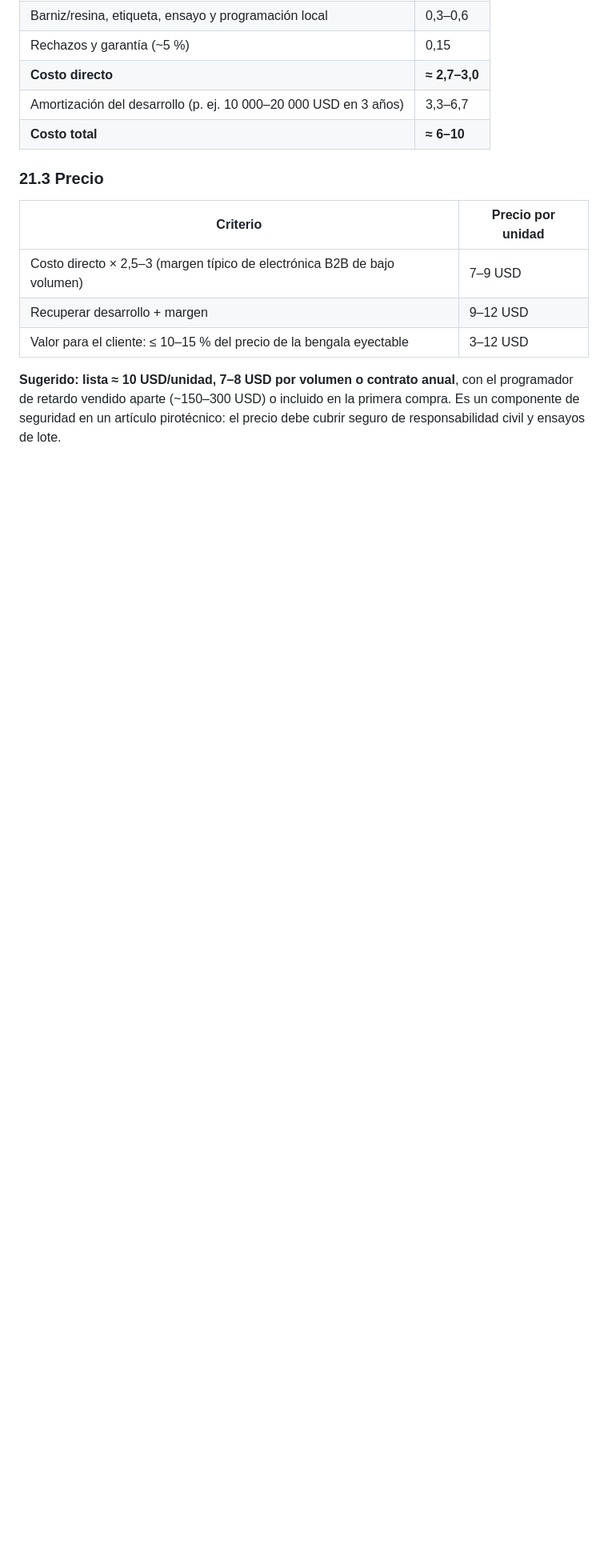
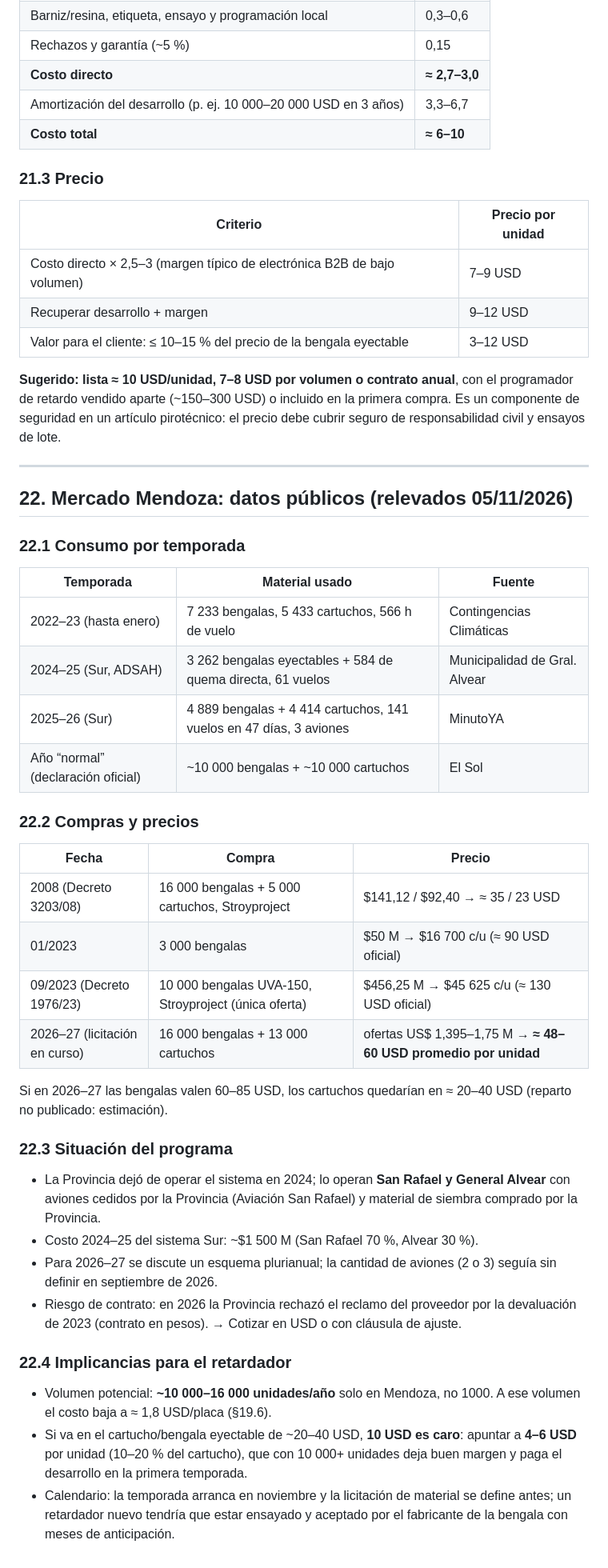
Before and after one commit to Matiasgav/prueba, a Markdown page: retardador_bengala/README.md, the part around the change. Shown at 80% size. Drawn GitHub-style; blank space fills up the shorter version.

Commit message:
Agregar datos de mercado de la lucha antigranizo en Mendoza
Co-Authored-By: Claude Opus 5.5 <noreply@anthropic.com>
Claude-Session: https://claude.ai/code/session_01Ba77yoffxi3WR3D48DewSU

```diff
--- a/retardador_bengala/README.md
+++ b/retardador_bengala/README.md
@@ -941,3 +941,51 @@ el diseño propio a ~2,2 USD/unidad sigue siendo competitivo.
 programador de retardo vendido aparte (~150–300 USD) o incluido en la primera
 compra. Es un componente de seguridad en un artículo pirotécnico: el precio debe
 cubrir seguro de responsabilidad civil y ensayos de lote.
+
+---
+
+## 22. Mercado Mendoza: datos públicos (relevados 05/11/2026)
+
+### 22.1 Consumo por temporada
+
+| Temporada | Material usado | Fuente |
+|---|---|---|
+| 2022–23 (hasta enero) | 7 233 bengalas, 5 433 cartuchos, 566 h de vuelo | Contingencias Climáticas |
+| 2024–25 (Sur, ADSAH) | 3 262 bengalas eyectables + 584 de quema directa, 61 vuelos | Municipalidad de Gral. Alvear |
+| 2025–26 (Sur) | 4 889 bengalas + 4 414 cartuchos, 141 vuelos en 47 días, 3 aviones | MinutoYA |
+| Año “normal” (declaración oficial) | ~10 000 bengalas + ~10 000 cartuchos | El Sol |
+
+### 22.2 Compras y precios
+
+| Fecha | Compra | Precio |
+|---|---|---|
+| 2008 (Decreto 3203/08) | 16 000 bengalas + 5 000 cartuchos, Stroyproject | $141,12 / $92,40 → ≈ 35 / 23 USD |
+| 01/2023 | 3 000 bengalas | $50 M → $16 700 c/u (≈ 90 USD oficial) |
+| 09/2023 (Decreto 1976/23) | 10 000 bengalas UVA-150, Stroyproject (única oferta) | $456,25 M → $45 625 c/u (≈ 130 USD oficial) |
+| 2026–27 (licitación en curso) | 16 000 bengalas + 13 000 cartuchos | ofertas US$ 1,395–1,75 M → **≈ 48–60 USD promedio por unidad** |
+
+Si en 2026–27 las bengalas valen 60–85 USD, los cartuchos quedarían en ≈ 20–40
+USD (reparto no publicado: estimación).
+
+### 22.3 Situación del programa
+
+- La Provincia dejó de operar el sistema en 2024; lo operan **San Rafael y
+  General Alvear** con aviones cedidos por la Provincia (Aviación San Rafael) y
+  material de siembra comprado por la Provincia.
+- Costo 2024–25 del sistema Sur: ~$1 500 M (San Rafael 70 %, Alvear 30 %).
+- Para 2026–27 se discute un esquema plurianual; la cantidad de aviones (2 o 3)
+  seguía sin definir en septiembre de 2026.
+- Riesgo de contrato: en 2026 la Provincia rechazó el reclamo del proveedor por
+  la devaluación de 2023 (contrato en pesos). → Cotizar en USD o con cláusula
+  de ajuste.
+
+### 22.4 Implicancias para el retardador
+
+- Volumen potencial: **~10 000–16 000 unidades/año** solo en Mendoza, no 1000.
+  A ese volumen el costo baja a ≈ 1,8 USD/placa (§19.6).
+- Si va en el cartucho/bengala eyectable de ~20–40 USD, **10 USD es caro**:
+  apuntar a **4–6 USD** por unidad (10–20 % del cartucho), que con 10 000+
+  unidades deja buen margen y paga el desarrollo en la primera temporada.
+- Calendario: la temporada arranca en noviembre y la licitación de material se
+  define antes; un retardador nuevo tendría que estar ensayado y aceptado por
+  el fabricante de la bengala con meses de anticipación.
```
